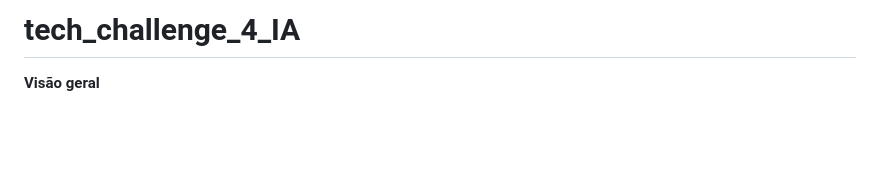
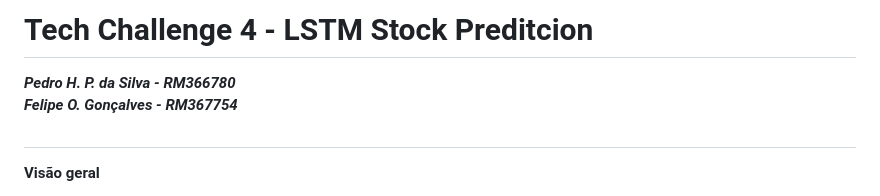
Before and after one commit to phperesdasilva/tech_challenge_4_IA, a Markdown page: README.md, the part around the change. Rendered like a GitHub page; blank space fills up the shorter version.

Commit message:
VERSÃO FINAL

```diff
--- a/README.md
+++ b/README.md
@@ -1,4 +1,7 @@
-# tech_challenge_4_IA
+# Tech Challenge 4 - LSTM Stock Preditcion
+***Pedro H. P. da Silva - RM366780***
+***Felipe O. Gonçalves  - RM367754***
+##
 
 **Visão geral**
 - **Descrição**: Projeto de previsão de preços de ações usando um modelo LSTM em PyTorch. Fornece uma API Flask que aceita um `ticker` e retorna previsões para os próximos dias. Inclui scripts para treinar modelos, salvar pesos e escalers, e registrar execuções no MLflow.
```
